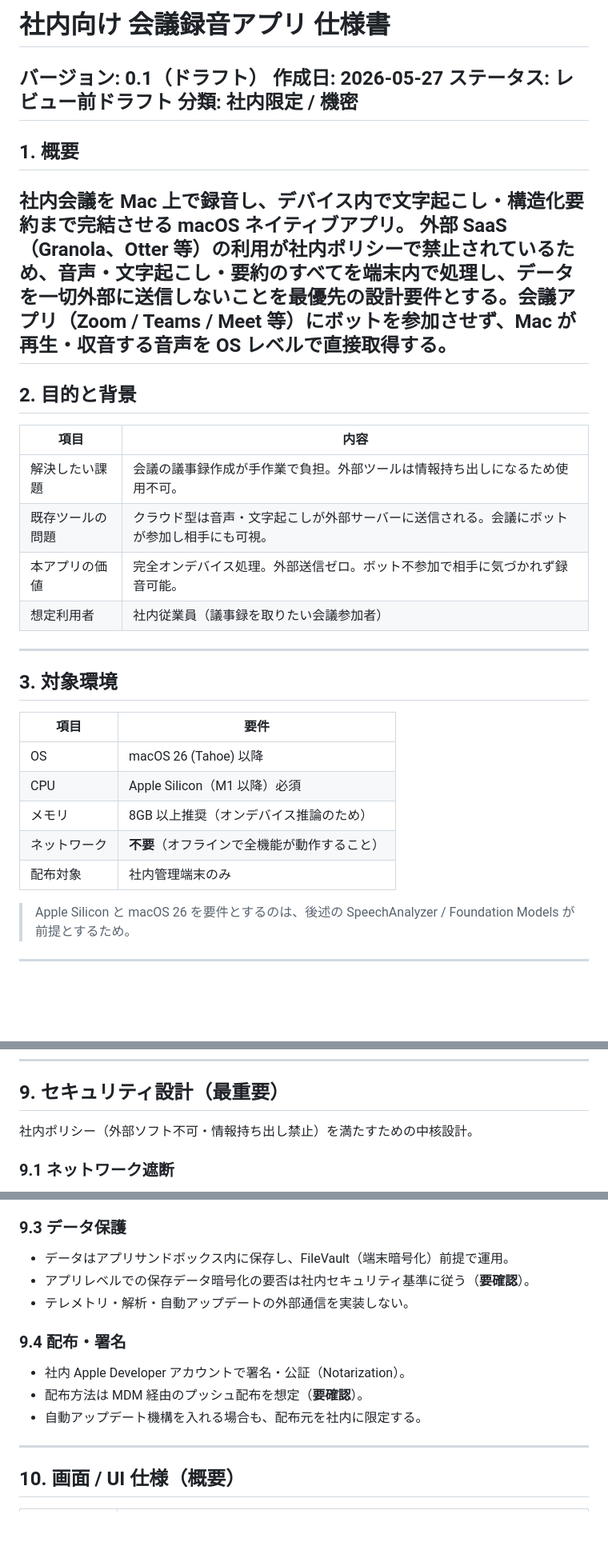
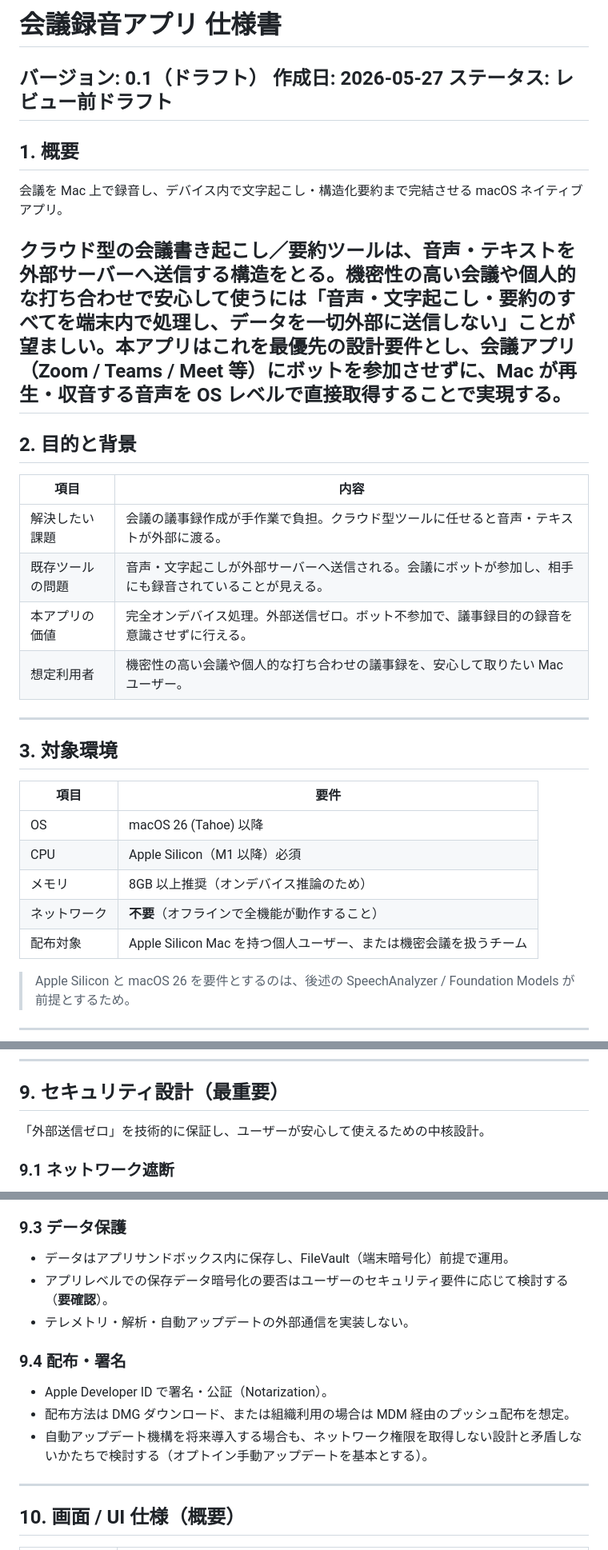
Before and after one commit to Rikuto-des/localVoiceRec, a Markdown page: docs/spec.md, 3 parts joined by grey strips. Shown at 80% size. Drawn GitHub-style; blank space fills up the shorter version.

Commit message:
Reframe spec.md from in-house policy compliance to local-first privacy (#4)
設計動機を「外部 SaaS 禁止という社内ポリシーを満たす」から
「ローカル完結だから機密会議や個人利用で安心して使える」へ反転。
タイトル/分類タグ、想定利用者、配布対象、セキュリティ章のイントロ、
配布署名節、未確定事項、制約・前提を整理し、'社内' 前提と
現状の DMG ダウンロード配布との矛盾を解消。

- spec.md タイトル: '社内向け' を除去、分類タグ削除
- 1章/2章: 動機を 'クラウド型は外部送信される→機密会議で安心して使えない' へ
- 3章配布対象: '社内管理端末のみ' → 'Apple Silicon Mac を持つ個人/チーム'
- 9.4 配布: 'Developer ID + DMG' を主軸に MDM をオプション化
- 12章/13章: '社内ポリシー' 言及を削除し汎用化
- cloudflare-pages-setup.md: '社内限定向け' → '限定配布向け'

Co-authored-by: Claude <noreply@anthropic.com>

```diff
--- a/docs/spec.md
+++ b/docs/spec.md
@@ -1,20 +1,20 @@
-# 社内向け 会議録音アプリ 仕様書
+# 会議録音アプリ 仕様書
 **バージョン:** 0.1（ドラフト）
 **作成日:** 2026-05-27
 **ステータス:** レビュー前ドラフト
-**分類:** 社内限定 / 機密
 ---
 ## 1. 概要
-社内会議を Mac 上で録音し、デバイス内で文字起こし・構造化要約まで完結させる macOS ネイティブアプリ。
-外部 SaaS（Granola、Otter 等）の利用が社内ポリシーで禁止されているため、**音声・文字起こし・要約のすべてを端末内で処理し、データを一切外部に送信しない**ことを最優先の設計要件とする。会議アプリ（Zoom / Teams / Meet 等）にボットを参加させず、Mac が再生・収音する音声を OS レベルで直接取得する。
+会議を Mac 上で録音し、デバイス内で文字起こし・構造化要約まで完結させる macOS ネイティブアプリ。
+
+クラウド型の会議書き起こし／要約ツールは、音声・テキストを外部サーバーへ送信する構造をとる。機密性の高い会議や個人的な打ち合わせで安心して使うには「**音声・文字起こし・要約のすべてを端末内で処理し、データを一切外部に送信しない**」ことが望ましい。本アプリはこれを最優先の設計要件とし、会議アプリ（Zoom / Teams / Meet 等）にボットを参加させずに、Mac が再生・収音する音声を OS レベルで直接取得することで実現する。
 ---
 ## 2. 目的と背景
 | 項目 | 内容 |
 |---|---|
-| 解決したい課題 | 会議の議事録作成が手作業で負担。外部ツールは情報持ち出しになるため使用不可。 |
-| 既存ツールの問題 | クラウド型は音声・文字起こしが外部サーバーに送信される。会議にボットが参加し相手にも可視。 |
-| 本アプリの価値 | 完全オンデバイス処理。外部送信ゼロ。ボット不参加で相手に気づかれず録音可能。 |
-| 想定利用者 | 社内従業員（議事録を取りたい会議参加者） |
+| 解決したい課題 | 会議の議事録作成が手作業で負担。クラウド型ツールに任せると音声・テキストが外部に渡る。 |
+| 既存ツールの問題 | 音声・文字起こしが外部サーバーへ送信される。会議にボットが参加し、相手にも録音されていることが見える。 |
+| 本アプリの価値 | 完全オンデバイス処理。外部送信ゼロ。ボット不参加で、議事録目的の録音を意識させずに行える。 |
+| 想定利用者 | 機密性の高い会議や個人的な打ち合わせの議事録を、安心して取りたい Mac ユーザー。 |
 ---
 ## 3. 対象環境
 | 項目 | 要件 |
@@ -23,7 +23,7 @@
 | CPU | Apple Silicon（M1 以降）必須 |
 | メモリ | 8GB 以上推奨（オンデバイス推論のため） |
 | ネットワーク | **不要**（オフラインで全機能が動作すること） |
-| 配布対象 | 社内管理端末のみ |
+| 配布対象 | Apple Silicon Mac を持つ個人ユーザー、または機密会議を扱うチーム |
 > Apple Silicon と macOS 26 を要件とするのは、後述の SpeechAnalyzer / Foundation Models が前提とするため。
 ---
 ## 4. 設計原則
@@ -113,7 +113,7 @@
 | 永続化 | SwiftData または Core Data | サンドボックス内ローカル |
 ---
 ## 9. セキュリティ設計（最重要）
-社内ポリシー（外部ソフト不可・情報持ち出し禁止）を満たすための中核設計。
+「外部送信ゼロ」を技術的に保証し、ユーザーが安心して使えるための中核設計。
 ### 9.1 ネットワーク遮断
 - App Sandbox を有効化し、**ネットワーク関連の entitlement を一切付与しない**。
   - `com.apple.security.network.client` を付けない。
@@ -127,12 +127,12 @@
 - 上記以外の権限は要求しない。
 ### 9.3 データ保護
 - データはアプリサンドボックス内に保存し、FileVault（端末暗号化）前提で運用。
-- アプリレベルでの保存データ暗号化の要否は社内セキュリティ基準に従う（**要確認**）。
+- アプリレベルでの保存データ暗号化の要否はユーザーのセキュリティ要件に応じて検討する（**要確認**）。
 - テレメトリ・解析・自動アップデートの外部通信を実装しない。
 ### 9.4 配布・署名
-- 社内 Apple Developer アカウントで署名・公証（Notarization）。
-- 配布方法は MDM 経由のプッシュ配布を想定（**要確認**）。
-- 自動アップデート機構を入れる場合も、配布元を社内に限定する。
+- Apple Developer ID で署名・公証（Notarization）。
+- 配布方法は DMG ダウンロード、または組織利用の場合は MDM 経由のプッシュ配布を想定。
+- 自動アップデート機構を将来導入する場合も、ネットワーク権限を取得しない設計と矛盾しないかたちで検討する（オプトイン手動アップデートを基本とする）。
 ---
 ## 10. 画面 / UI 仕様（概要）
 | 画面 | 内容 |
```
Also changed, not shown: other parts of docs/spec.md (+8 -8 lines), docs/cloudflare-pages-setup.md (+1 -1 lines).
